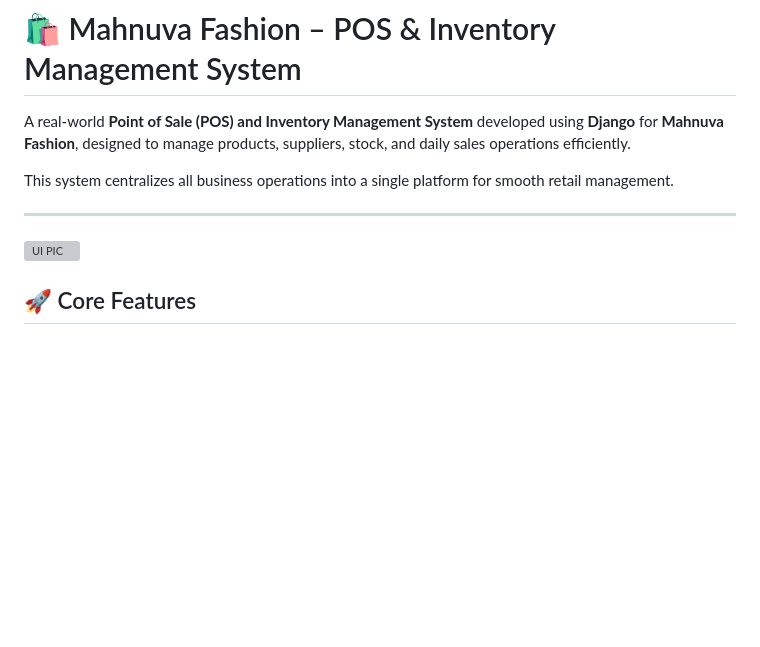
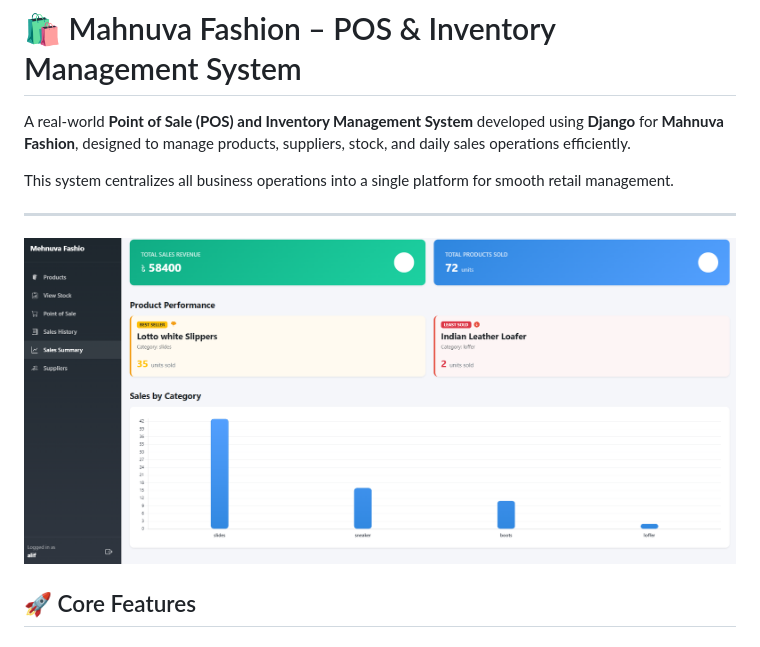
Before and after one commit to AbdullahAlAlif/POS_IMS_System, a Markdown page: README.md, the part around the change. Drawn GitHub-style; blank space fills up the shorter version; grey boxes are pictures that could not be loaded.

Commit message:
Fix image path format in README

```diff
--- a/README.md
+++ b/README.md
@@ -6,7 +6,7 @@ This system centralizes all business operations into a single platform for smoot
 
 ---
 
-![UI PIC](Images\image.png)
+![UI PIC](Images/image.png)
 
 
 ## 🚀 Core Features
```
